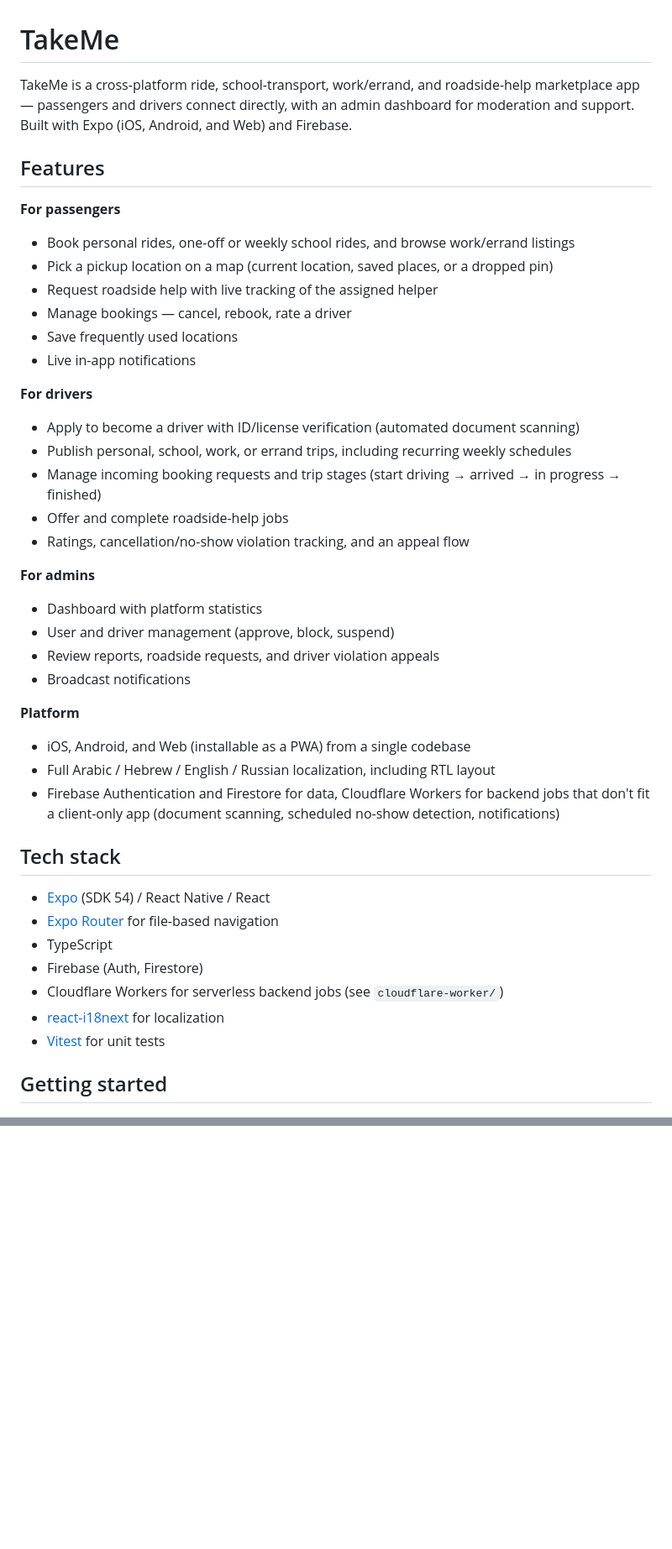
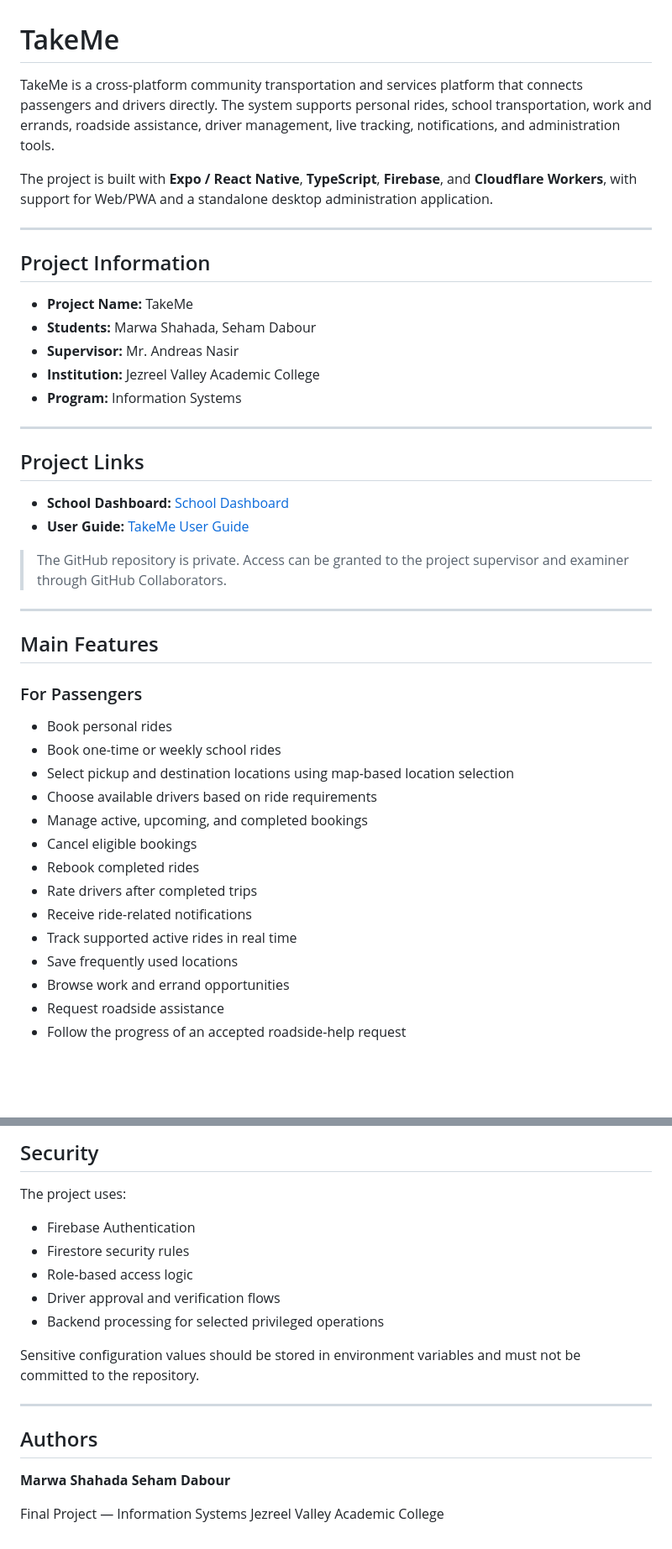
Before and after one commit to daborseham31-png/TakeMe, a Markdown page: README.md, 2 parts joined by grey strips. Shown at 84% size. Drawn GitHub-style; blank space fills up the shorter version.

```diff
--- a/README.md
+++ b/README.md
@@ -1,43 +1,46 @@
 # TakeMe
 
-TakeMe is a cross-platform ride, school-transport, work/errand, and roadside-help marketplace app — passengers and drivers connect directly, with an admin dashboard for moderation and support. Built with Expo (iOS, Android, and Web) and Firebase.
+TakeMe is a cross-platform community transportation and services platform that connects passengers and drivers directly. The system supports personal rides, school transportation, work and errands, roadside assistance, driver management, live tracking, notifications, and administration tools.
 
-## Features
+The project is built with **Expo / React Native**, **TypeScript**, **Firebase**, and **Cloudflare Workers**, with support for Web/PWA and a standalone desktop administration application.
 
-**For passengers**
-- Book personal rides, one-off or weekly school rides, and browse work/errand listings
-- Pick a pickup location on a map (current location, saved places, or a dropped pin)
-- Request roadside help with live tracking of the assigned helper
-- Manage bookings — cancel, rebook, rate a driver
-- Save frequently used locations
-- Live in-app notifications
+---
 
-**For drivers**
-- Apply to become a driver with ID/license verification (automated document scanning)
-- Publish personal, school, work, or errand trips, including recurring weekly schedules
-- Manage incoming booking requests and trip stages (start driving → arrived → in progress → finished)
-- Offer and complete roadside-help jobs
-- Ratings, cancellation/no-show violation tracking, and an appeal flow
+## Project Information
 
-**For admins**
-- Dashboard with platform statistics
-- User and driver management (approve, block, suspend)
-- Review reports, roadside requests, and driver violation appeals
-- Broadcast notifications
+* **Project Name:** TakeMe
+* **Students:** Marwa Shahada, Seham Dabour
+* **Supervisor:** Mr. Andreas Nasir
+* **Institution:** Jezreel Valley Academic College
+* **Program:** Information Systems
 
-**Platform**
-- iOS, Android, and Web (installable as a PWA) from a single codebase
-- Full Arabic / Hebrew / English / Russian localization, including RTL layout
-- Firebase Authentication and Firestore for data, Cloudflare Workers for backend jobs that don't fit a client-only app (document scanning, scheduled no-show detection, notifications)
+---
 
-## Tech stack
+## Project Links
 
-- [Expo](https://expo.dev) (SDK 54) / React Native / React
-- [Expo Router](https://docs.expo.dev/router/introduction/) for file-based navigation
-- TypeScript
-- Firebase (Auth, Firestore)
-- Cloudflare Workers for serverless backend jobs (see `cloudflare-worker/`)
-- [react-i18next](https://react.i18next.com/) for localization
-- [Vitest](https://vitest.dev/) for unit tests
+* **School Dashboard:** [School Dashboard](https://takeme-id-reader.yvcstudent4.workers.dev/school-kiosk/?schoolId=278010)
+* **User Guide:** [TakeMe User Guide](docs/TakeMe_User_Guide.pdf)
 
-## Getting started
+> The GitHub repository is private. Access can be granted to the project supervisor and examiner through GitHub Collaborators.
+
+---
+
+## Main Features
+
+### For Passengers
+
+* Book personal rides
+* Book one-time or weekly school rides
+* Select pickup and destination locations using map-based location selection
+* Choose available drivers based on ride requirements
+* Manage active, upcoming, and completed bookings
+* Cancel eligible bookings
+* Rebook completed rides
+* Rate drivers after completed trips
+* Receive ride-related notifications
+* Track supported active rides in real time
+* Save frequently used locations
+* Browse work and errand opportunities
+* Request roadside assistance
+* Follow the progress of an accepted roadside-help request
+
@@ -118,0 +440,21 @@ All user-facing strings live in `app/i18n/locales/` (`en`, `ar`, `he`, `ru`). Ar
+## Security
+
+The project uses:
+
+* Firebase Authentication
+* Firestore security rules
+* Role-based access logic
+* Driver approval and verification flows
+* Backend processing for selected privileged operations
+
+Sensitive configuration values should be stored in environment variables and must not be committed to the repository.
+
+---
+
+## Authors
+
+**Marwa Shahada**
+**Seham Dabour**
+
+Final Project — Information Systems
+Jezreel Valley Academic College
```
Also changed, not shown: other parts of README.md (+351 -33 lines).
